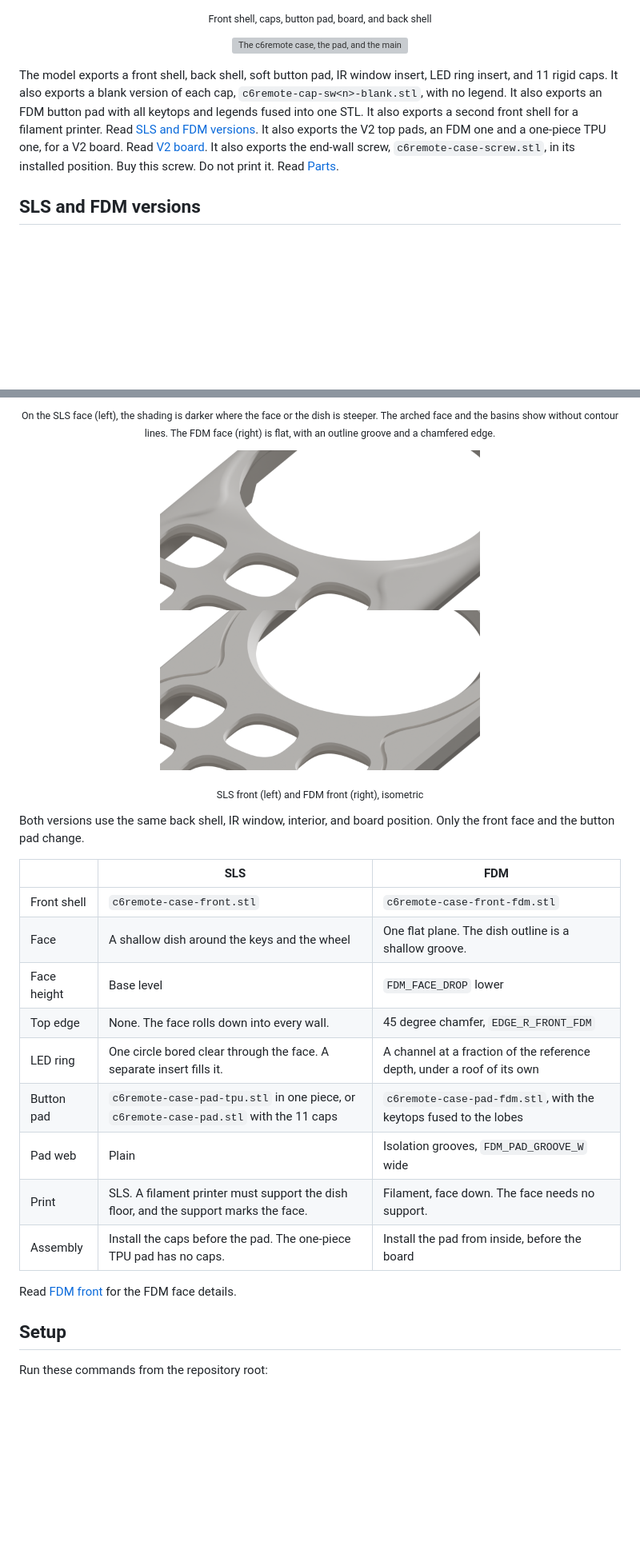
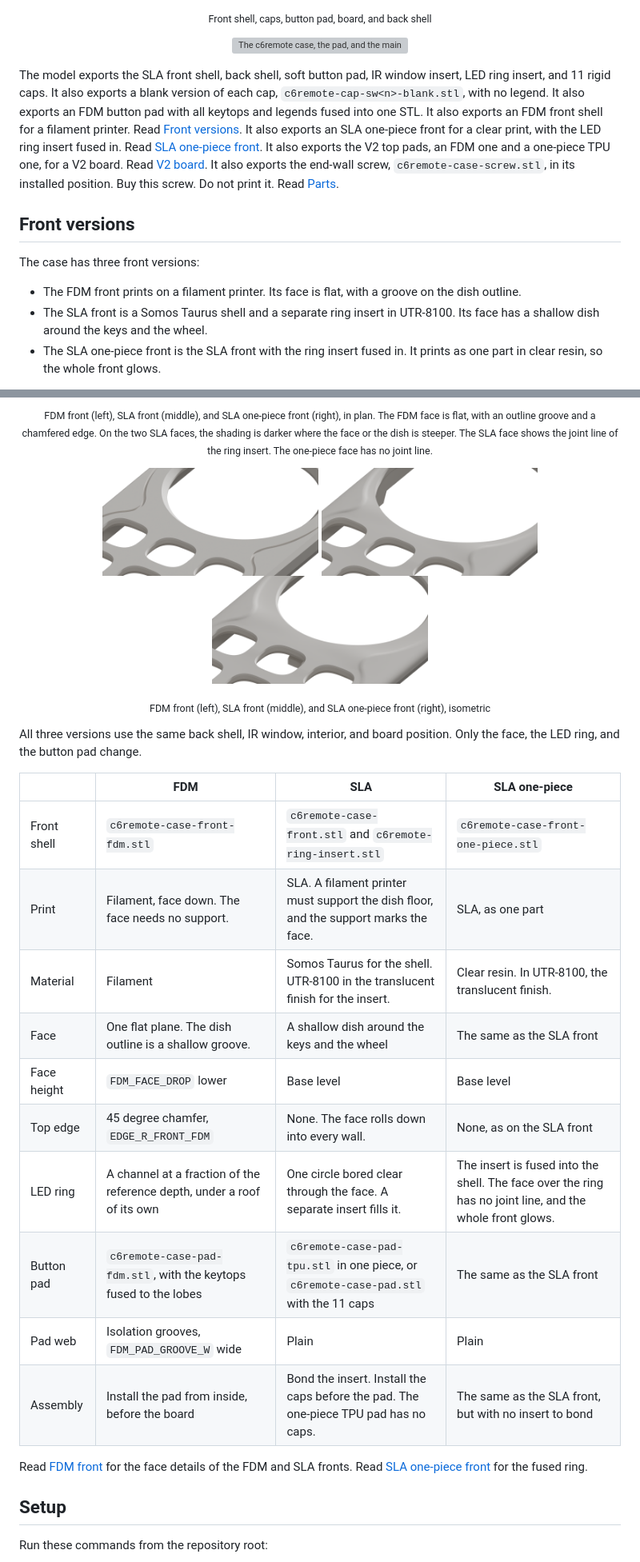
Before and after one commit to landonr/homething-c6, a Markdown page: case/README.md, 2 parts joined by grey strips. Shown at 80% size. Rendered like a GitHub page; pictures changed too: docs/readme-assets/case-front-iso-one-piece.png (added); blank space fills up the shorter version; grey boxes are pictures that could not be loaded.

```diff
--- a/case/README.md
+++ b/case/README.md
@@ -17,12 +17,19 @@ The model uses [build123d](https://build123d.readthedocs.io/), so the source is
   <img alt="The c6remote case, the pad, and the main board parts come apart. The exploded remote turns once, and then the parts go back together" src="../docs/readme-assets/case-explode-loop.webp" width="640">
 </p>
 
-The model exports a front shell, back shell, soft button pad, IR window insert, LED ring insert, and 11 rigid caps. It also exports a blank version of each cap, `c6remote-cap-sw<n>-blank.stl`, with no legend.
+The model exports the SLA front shell, back shell, soft button pad, IR window insert, LED ring insert, and 11 rigid caps. It also exports a blank version of each cap, `c6remote-cap-sw<n>-blank.stl`, with no legend.
 It also exports an FDM button pad with all keytops and legends fused into one STL.
-It also exports a second front shell for a filament printer. Read [SLS and FDM versions](#sls-and-fdm-versions).
+It also exports an FDM front shell for a filament printer. Read [Front versions](#front-versions).
+It also exports an SLA one-piece front for a clear print, with the LED ring insert fused in. Read [SLA one-piece front](#sla-one-piece-front).
 It also exports the V2 top pads, an FDM one and a one-piece TPU one, for a V2 board. Read [V2 board](#v2-board).
 It also exports the end-wall screw, `c6remote-case-screw.stl`, in its installed position. Buy this screw. Do not print it. Read [Parts](#parts).
 
-## SLS and FDM versions
+## Front versions
+
+The case has three front versions:
+
+- The FDM front prints on a filament printer. Its face is flat, with a groove on the dish outline.
+- The SLA front is a Somos Taurus shell and a separate ring insert in UTR-8100. Its face has a shallow dish around the keys and the wheel.
+- The SLA one-piece front is the SLA front with the ring insert fused in. It prints as one part in clear resin, so the whole front glows.
 
 <p align="center">
@@ -31,27 +39,29 @@ It also exports the end-wall screw, `c6remote-case-screw.stl`, in its installed
 </p>
-<p align="center"><sub>On the SLS face (left), the shading is darker where the face or the dish is steeper. The arched face and the basins show without contour lines. The FDM face (right) is flat, with an outline groove and a chamfered edge.</sub></p>
+<p align="center"><sub>FDM front (left), SLA front (middle), and SLA one-piece front (right), in plan. The FDM face is flat, with an outline groove and a chamfered edge. On the two SLA faces, the shading is darker where the face or the dish is steeper. The SLA face shows the joint line of the ring insert. The one-piece face has no joint line.</sub></p>
 
 <p align="center">
-  <img alt="Isometric view of the SLS front shell alone. A low light shades the dish around the keys and the wheel, and the face rolls down into every wall." src="../docs/readme-assets/case-front-iso-sls.png" width="400">
-  <img alt="Isometric view of the FDM front shell alone. The face is flat. A groove follows the dish outline, and the top edge has a chamfer." src="../docs/readme-assets/case-front-iso-fdm.png" width="400">
+  <img alt="Isometric view of the FDM front shell alone. The face is flat. A groove follows the dish outline, and the top edge has a chamfer." src="../docs/readme-assets/case-front-iso-fdm.png" width="270">
+  <img alt="Isometric view of the SLA front shell alone. A low light shades the dish around the keys and the wheel, and the face rolls down into every wall. The LED ring is an open bore, because the ring insert is a separate part." src="../docs/readme-assets/case-front-iso-sls.png" width="270">
+  <img alt="Isometric view of the SLA one-piece front alone. The ring insert is part of the shell, so the only opening is the wheel bore, with a round on its edge." src="../docs/readme-assets/case-front-iso-one-piece.png" width="270">
 </p>
-<p align="center"><sub>SLS front (left) and FDM front (right), isometric</sub></p>
+<p align="center"><sub>FDM front (left), SLA front (middle), and SLA one-piece front (right), isometric</sub></p>
 
-Both versions use the same back shell, IR window, interior, and board position. Only the front face and the button pad change.
+All three versions use the same back shell, IR window, interior, and board position. Only the face, the LED ring, and the button pad change.
 
-| | SLS | FDM |
-| --- | --- | --- |
-| Front shell | `c6remote-case-front.stl` | `c6remote-case-front-fdm.stl` |
-| Face | A shallow dish around the keys and the wheel | One flat plane. The dish outline is a shallow groove. |
-| Face height | Base level | `FDM_FACE_DROP` lower |
-| Top edge | None. The face rolls down into every wall. | 45 degree chamfer, `EDGE_R_FRONT_FDM` |
-| LED ring | One circle bored clear through the face. A separate insert fills it. | A channel at a fraction of the reference depth, under a roof of its own |
-| Button pad | `c6remote-case-pad-tpu.stl` in one piece, or `c6remote-case-pad.stl` with the 11 caps | `c6remote-case-pad-fdm.stl`, with the keytops fused to the lobes |
-| Pad web | Plain | Isolation grooves, `FDM_PAD_GROOVE_W` wide |
-| Print | SLS. A filament printer must support the dish floor, and the support marks the face. | Filament, face down. The face needs no support. |
-| Assembly | Install the caps before the pad. The one-piece TPU pad has no caps. | Install the pad from inside, before the board |
+| | FDM | SLA | SLA one-piece |
+| --- | --- | --- | --- |
+| Front shell | `c6remote-case-front-fdm.stl` | `c6remote-case-front.stl` and `c6remote-ring-insert.stl` | `c6remote-case-front-one-piece.stl` |
+| Print | Filament, face down. The face needs no support. | SLA. A filament printer must support the dish floor, and the support marks the face. | SLA, as one part |
+| Material | Filament | Somos Taurus for the shell. UTR-8100 in the translucent finish for the insert. | Clear resin. In UTR-8100, the translucent finish. |
+| Face | One flat plane. The dish outline is a shallow groove. | A shallow dish around the keys and the wheel | The same as the SLA front |
+| Face height | `FDM_FACE_DROP` lower | Base level | Base level |
+| Top edge | 45 degree chamfer, `EDGE_R_FRONT_FDM` | None. The face rolls down into every wall. | None, as on the SLA front |
+| LED ring | A channel at a fraction of the reference depth, under a roof of its own | One circle bored clear through the face. A separate insert fills it. | The insert is fused into the shell. The face over the ring has no joint line, and the whole front glows. |
+| Button pad | `c6remote-case-pad-fdm.stl`, with the keytops fused to the lobes | `c6remote-case-pad-tpu.stl` in one piece, or `c6remote-case-pad.stl` with the 11 caps | The same as the SLA front |
+| Pad web | Isolation grooves, `FDM_PAD_GROOVE_W` wide | Plain | Plain |
+| Assembly | Install the pad from inside, before the board | Bond the insert. Install the caps before the pad. The one-piece TPU pad has no caps. | The same as the SLA front, but with no insert to bond |
 
-Read [FDM front](#fdm-front) for the FDM face details.
+Read [FDM front](#fdm-front) for the face details of the FDM and SLA fronts. Read [SLA one-piece front](#sla-one-piece-front) for the fused ring.
 
 ## Setup
 
```
Also changed, not shown: other parts of case/README.md (+58 -27 lines), README.md (+8 -6 lines), 10 other files.
